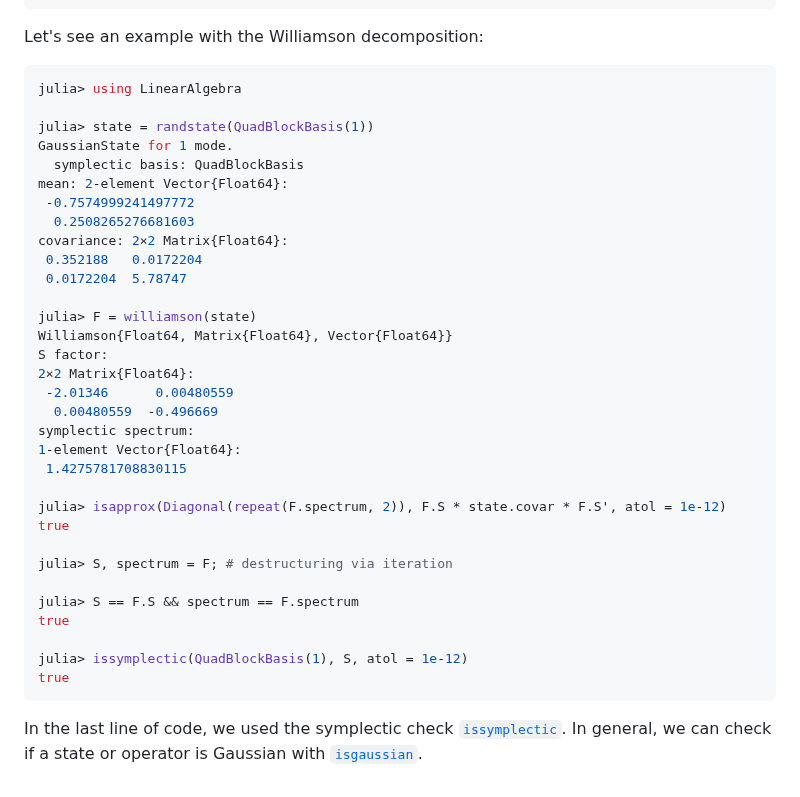
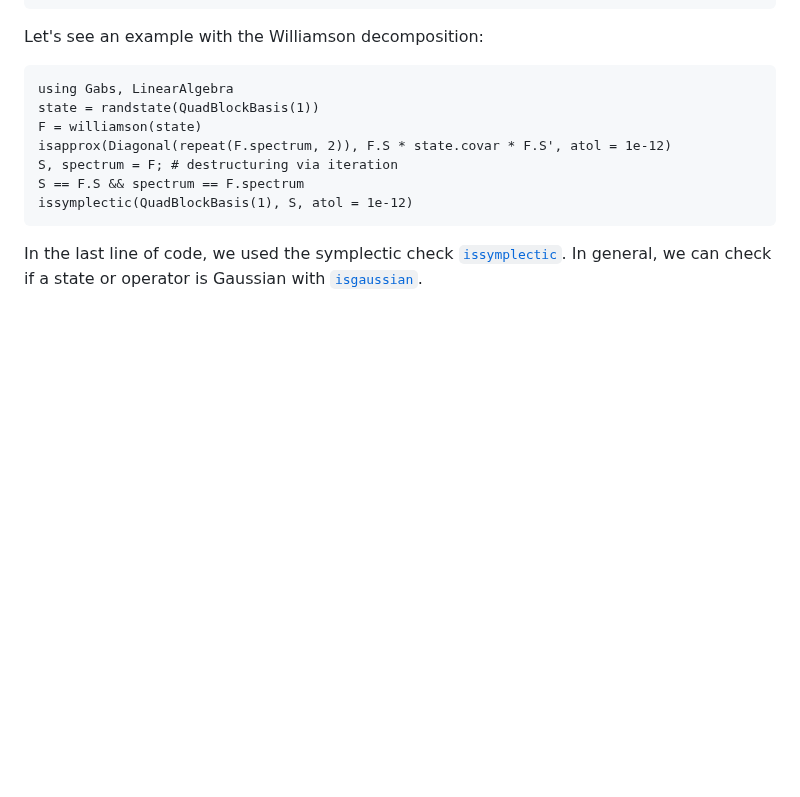
Before and after one commit to apkille/Gabs.jl, a Markdown page: docs/src/manual.md, the part around the change. Rendered like a GitHub page; blank space fills up the shorter version.

Commit message:
Fix code formatting in "Symplectic Analysis" section of manual (#64)
* fix doctest typo

* change with repl output

````diff
--- a/docs/src/manual.md
+++ b/docs/src/manual.md
@@ -474,39 +474,14 @@ blochmessiah
 polar
 ```
 Let's see an example with the Williamson decomposition:
-```julia
-julia> using LinearAlgebra
-
-julia> state = randstate(QuadBlockBasis(1))
-GaussianState for 1 mode.
-  symplectic basis: QuadBlockBasis
-mean: 2-element Vector{Float64}:
- -0.7574999241497772
-  0.2508265276681603
-covariance: 2×2 Matrix{Float64}:
- 0.352188   0.0172204
- 0.0172204  5.78747
-
-julia> F = williamson(state)
-Williamson{Float64, Matrix{Float64}, Vector{Float64}}
-S factor:
-2×2 Matrix{Float64}:
- -2.01346      0.00480559
-  0.00480559  -0.496669
-symplectic spectrum:
-1-element Vector{Float64}:
- 1.4275781708830115
-
-julia> isapprox(Diagonal(repeat(F.spectrum, 2)), F.S * state.covar * F.S', atol = 1e-12)
-true
-
-julia> S, spectrum = F; # destructuring via iteration
-
-julia> S == F.S && spectrum == F.spectrum
-true
-
-julia> issymplectic(QuadBlockBasis(1), S, atol = 1e-12)
-true
+```@repl; using Gabs
+using Gabs, LinearAlgebra
+state = randstate(QuadBlockBasis(1))
+F = williamson(state)
+isapprox(Diagonal(repeat(F.spectrum, 2)), F.S * state.covar * F.S', atol = 1e-12)
+S, spectrum = F; # destructuring via iteration
+S == F.S && spectrum == F.spectrum
+issymplectic(QuadBlockBasis(1), S, atol = 1e-12)
 ```
 In the last line of code, we used the symplectic check [`issymplectic`](@ref). In general, we can
 check if a state or operator is Gaussian with [`isgaussian`](@ref).
````
